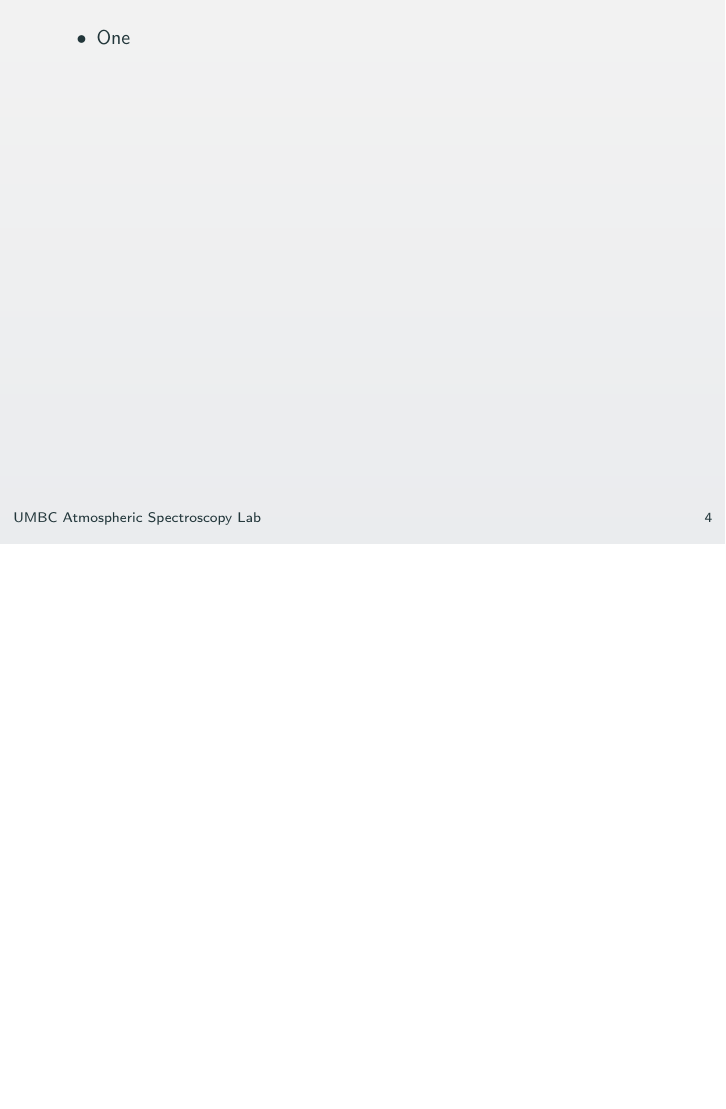
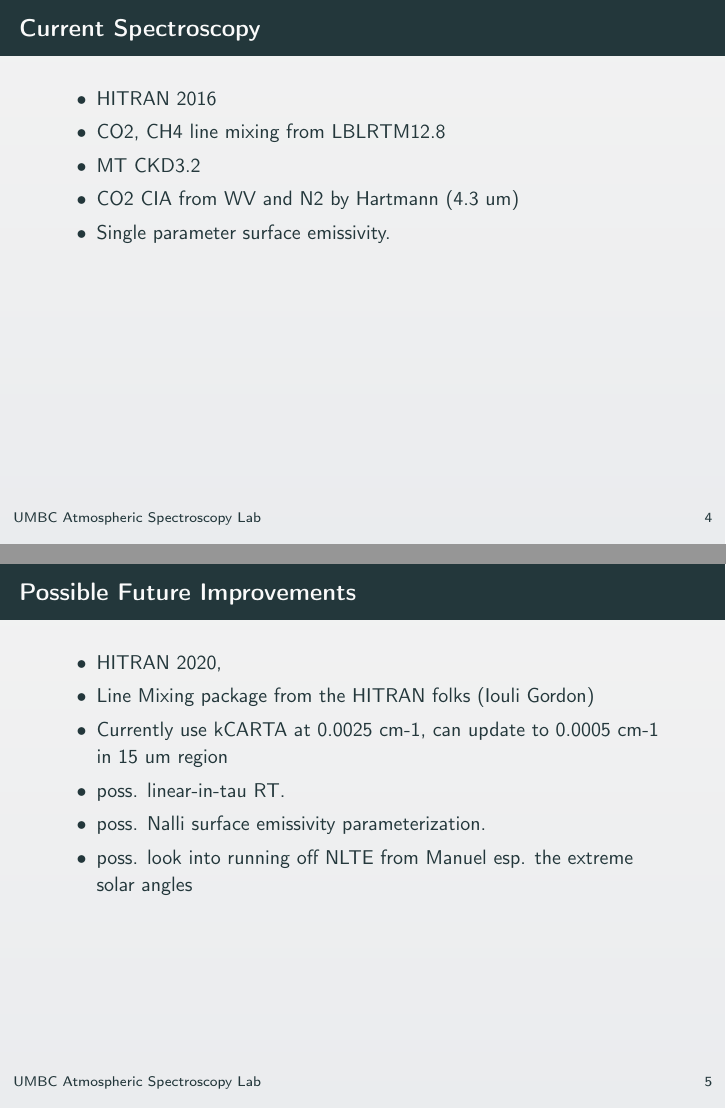
Before and after one commit to strow/stm-chris, LaTeX slides (RTA_updates/rta_updates.tex): page 5 of 5 before the commit and pages 5 and 6 of 9 after it, the two joined at a grey line, the shorter picture padded with empty space. Compiled offline with pdfLaTeX; a LaTeX package or settings file that is missing is left out.

Commit message:
start of RTA talk

```diff
--- a/RTA_updates/rta_updates.tex
+++ b/RTA_updates/rta_updates.tex
@@ -68,12 +68,28 @@
   \end{itemize}
 \end{frame}
 % ----------------------------------------------------
-\begin{frame}
+\begin{frame}{Current Spectroscopy}
 
   \begin{itemize}
-  \item One
+  \item HITRAN 2016
+  \item CO2, CH4 line mixing from LBLRTM12.8
+  \item MT CKD3.2
+  \item CO2 CIA from WV and N2 by Hartmann (4.3 um)
+  \item Single parameter surface emissivity.
+
 
   \end{itemize}
 \end{frame}
 % ---------------------------------------------------
+\begin{frame}{Possible Future Improvements}
 
+  \begin{itemize}
+  \item HITRAN 2020,
+  \item Line Mixing package from the HITRAN folks (Iouli Gordon)
+  \item Currently use kCARTA at 0.0025 cm-1, can update to 0.0005 cm-1 in 15 um region
+  \item poss. linear-in-tau RT.
+  \item poss. Nalli surface emissivity parameterization.
+    \item poss. look into running off NLTE from Manuel esp. the extreme solar angles
+
+  \end{itemize}
+\end{frame}
```
Also changed, not shown: CHIRP_radiance_offset/chirp_radiance_offset_show.pdf (added), RTA_updates/Figs/chirp_49regr_sar_kc_bias_stdv.pdf (added), RTA_updates/Figs/chirp_optimize1.png (added), RTA_updates/rta_updates.pdf, RTA_updates/rta_updates.tex (46 more changed lines), 4 other files.
